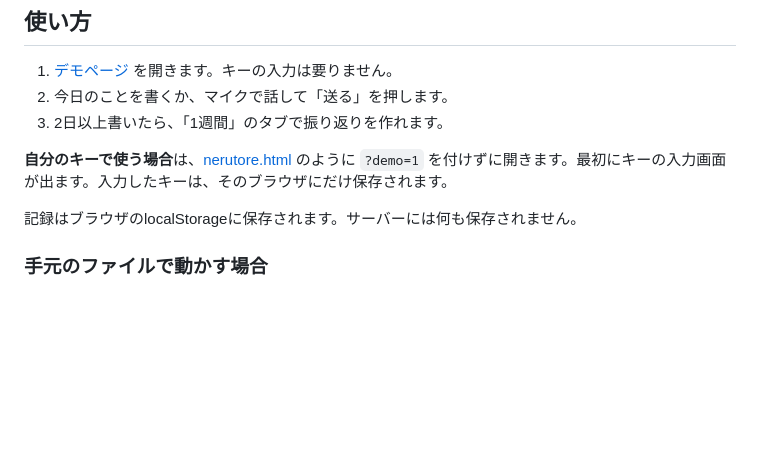
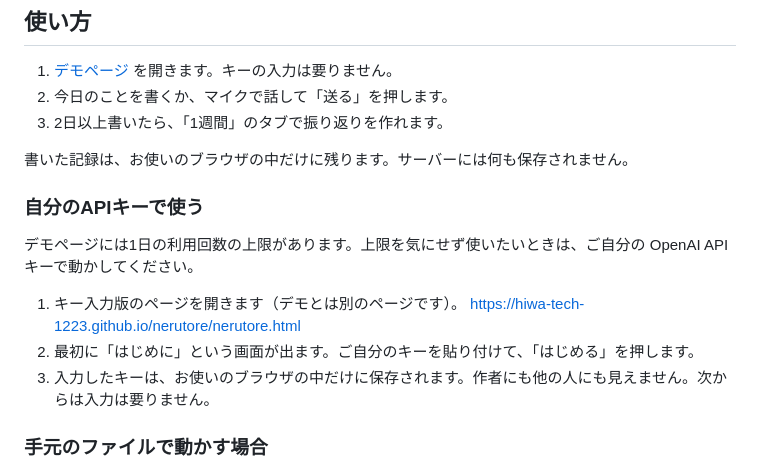
Before and after one commit to hiwa-tech-1223/nerutore, a Markdown page: README.md, the part around the change. GitHub-like rendering; blank space fills up the shorter version.

Commit message:
README：自分のキーで使う方法を、手順に分けて書き直す
Co-Authored-By: Claude Opus 5 <noreply@anthropic.com>

```diff
--- a/README.md
+++ b/README.md
@@ -37,9 +37,16 @@ APIキーなしで、そのままお試しいただけます（デモ用の中
 2. 今日のことを書くか、マイクで話して「送る」を押します。
 3. 2日以上書いたら、「1週間」のタブで振り返りを作れます。
 
-**自分のキーで使う場合**は、[nerutore.html](https://hiwa-tech-1223.github.io/nerutore/nerutore.html) のように `?demo=1` を付けずに開きます。最初にキーの入力画面が出ます。入力したキーは、そのブラウザにだけ保存されます。
+書いた記録は、お使いのブラウザの中だけに残ります。サーバーには何も保存されません。
 
-記録はブラウザのlocalStorageに保存されます。サーバーには何も保存されません。
+### 自分のAPIキーで使う
+
+デモページには1日の利用回数の上限があります。上限を気にせず使いたいときは、ご自分の OpenAI APIキーで動かしてください。
+
+1. キー入力版のページを開きます（デモとは別のページです）。
+   https://hiwa-tech-1223.github.io/nerutore/nerutore.html
+2. 最初に「はじめに」という画面が出ます。ご自分のキーを貼り付けて、「はじめる」を押します。
+3. 入力したキーは、お使いのブラウザの中だけに保存されます。作者にも他の人にも見えません。次からは入力は要りません。
 
 ### 手元のファイルで動かす場合
 
```
